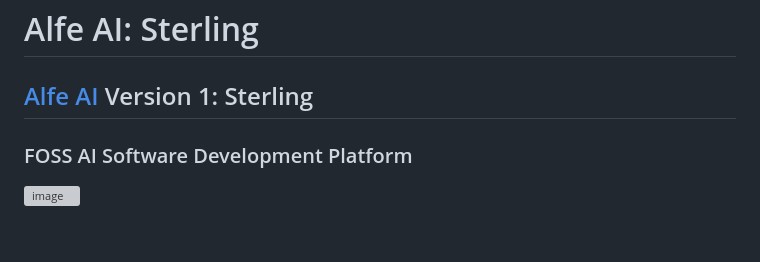
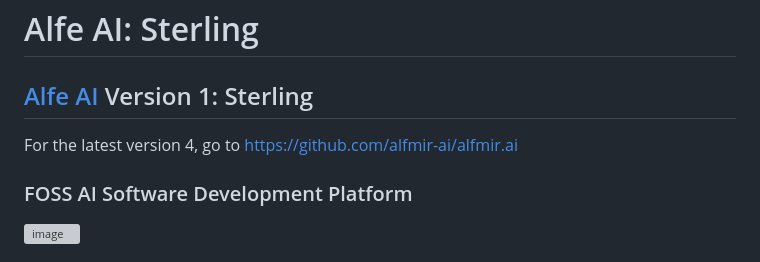
Before and after one commit to alfe-ai/alfe, a Markdown page: README.md, the part around the change. Rendered like a GitHub page; blank space fills up the shorter version; grey boxes are pictures that could not be loaded.

```diff
--- a/README.md
+++ b/README.md
@@ -2,6 +2,8 @@
 
 ## [Alfe AI](https://alfe.sh) Version 1: Sterling
 <!-- #### beta-0.43.0 -->
+
+For the latest version 4, go to https://github.com/alfmir-ai/alfmir.ai
 
 ### FOSS AI Software Development Platform
 
```
